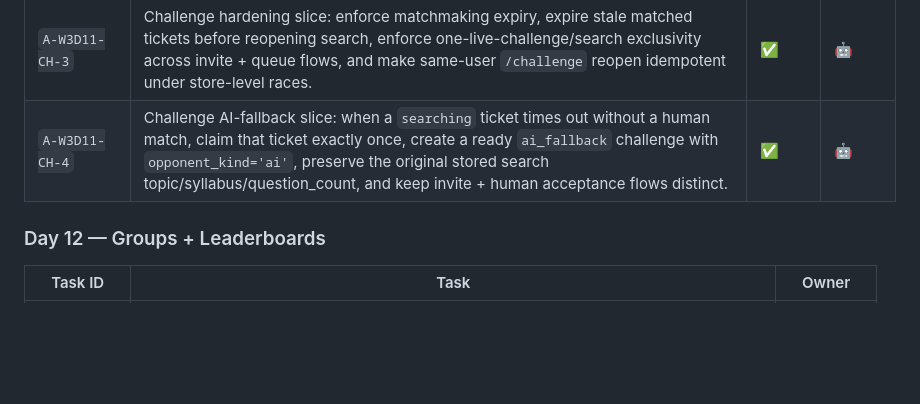
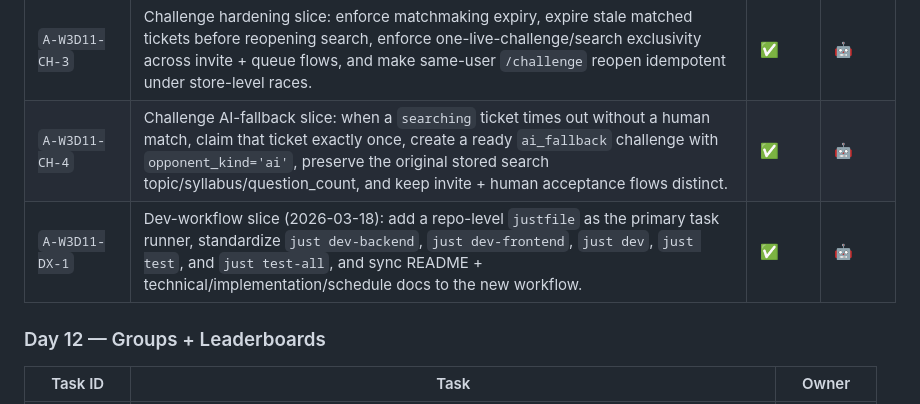
Before and after one commit to p-n-ai/pai-bot, a Markdown page: docs/development-timeline.md, the part around the change. GitHub-like rendering; blank space fills up the shorter version.

Commit message:
docs: add just migration to development timeline

```diff
--- a/docs/development-timeline.md
+++ b/docs/development-timeline.md
@@ -286,6 +286,7 @@ When adding a new item here, use an `A-WxDy-...` ID and do not backfill it into
 | `A-W3D11-CH-2` | Thin human-matchmaking slice: make bare `/challenge` start or resume human matchmaking for a resolved topic, prompt for topic selection when resolution is ambiguous, support `/challenge cancel` to leave search, and pair compatible searchers. | ✅ | 🤖 |
 | `A-W3D11-CH-3` | Challenge hardening slice: enforce matchmaking expiry, expire stale matched tickets before reopening search, enforce one-live-challenge/search exclusivity across invite + queue flows, and make same-user `/challenge` reopen idempotent under store-level races. | ✅ | 🤖 |
 | `A-W3D11-CH-4` | Challenge AI-fallback slice: when a `searching` ticket times out without a human match, claim that ticket exactly once, create a ready `ai_fallback` challenge with `opponent_kind='ai'`, preserve the original stored search topic/syllabus/question_count, and keep invite + human acceptance flows distinct. | ✅ | 🤖 |
+| `A-W3D11-DX-1` | Dev-workflow slice (2026-03-18): add a repo-level `justfile` as the primary task runner, standardize `just dev-backend`, `just dev-frontend`, `just dev`, `just test`, and `just test-all`, and sync README + technical/implementation/schedule docs to the new workflow. | ✅ | 🤖 |
 
 ### Day 12 — Groups + Leaderboards
 
```
